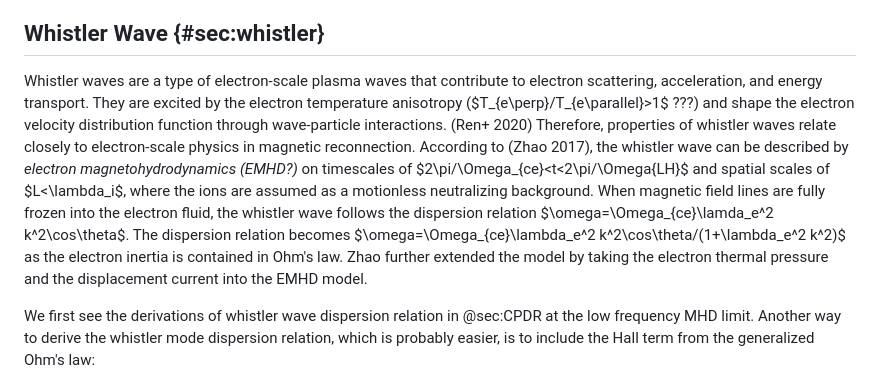
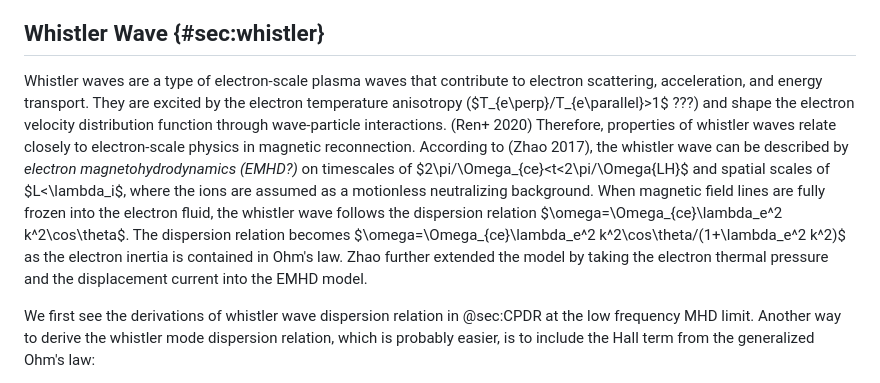
Before and after one commit to henry2004y/KeyNotes, a Markdown page: contents/wave.md, the part around the change. Drawn GitHub-style.

Commit message:
Fix typo

```diff
--- a/contents/wave.md
+++ b/contents/wave.md
@@ -1738,7 +1738,7 @@ gradient becomes zero (plateau formation) in the pitch angle directions. For exa
 
 ## Whistler Wave {#sec:whistler}
 
-Whistler waves are a type of electron-scale plasma waves that contribute to electron scattering, acceleration, and energy transport. They are excited by the electron temperature anisotropy ($T_{e\perp}/T_{e\parallel}>1$ ???) and shape the electron velocity distribution function through wave-particle interactions. (Ren+ 2020) Therefore, properties of whistler waves relate closely to electron-scale physics in magnetic reconnection. According to (Zhao 2017), the whistler wave can be described by _electron magnetohydrodynamics (EMHD?)_ on timescales of $2\pi/\Omega_{ce}<t<2\pi/\Omega{LH}$ and spatial scales of $L<\lambda_i$, where the ions are assumed as a motionless neutralizing background. When magnetic field lines are fully frozen into the electron fluid, the whistler wave follows the dispersion relation $\omega=\Omega_{ce}\lamda_e^2 k^2\cos\theta$. The dispersion relation becomes $\omega=\Omega_{ce}\lambda_e^2 k^2\cos\theta/(1+\lambda_e^2 k^2)$ as the electron inertia is contained in Ohm's law. Zhao further extended the model by taking the electron thermal pressure and the displacement current into the EMHD model.
+Whistler waves are a type of electron-scale plasma waves that contribute to electron scattering, acceleration, and energy transport. They are excited by the electron temperature anisotropy ($T_{e\perp}/T_{e\parallel}>1$ ???) and shape the electron velocity distribution function through wave-particle interactions. (Ren+ 2020) Therefore, properties of whistler waves relate closely to electron-scale physics in magnetic reconnection. According to (Zhao 2017), the whistler wave can be described by _electron magnetohydrodynamics (EMHD?)_ on timescales of $2\pi/\Omega_{ce}<t<2\pi/\Omega{LH}$ and spatial scales of $L<\lambda_i$, where the ions are assumed as a motionless neutralizing background. When magnetic field lines are fully frozen into the electron fluid, the whistler wave follows the dispersion relation $\omega=\Omega_{ce}\lambda_e^2 k^2\cos\theta$. The dispersion relation becomes $\omega=\Omega_{ce}\lambda_e^2 k^2\cos\theta/(1+\lambda_e^2 k^2)$ as the electron inertia is contained in Ohm's law. Zhao further extended the model by taking the electron thermal pressure and the displacement current into the EMHD model.
 
 We first see the derivations of whistler wave dispersion relation in @sec:CPDR at the low frequency MHD limit.
 Another way to derive the whistler mode dispersion relation, which is probably easier, is to include the Hall term from the generalized Ohm's law:
```
